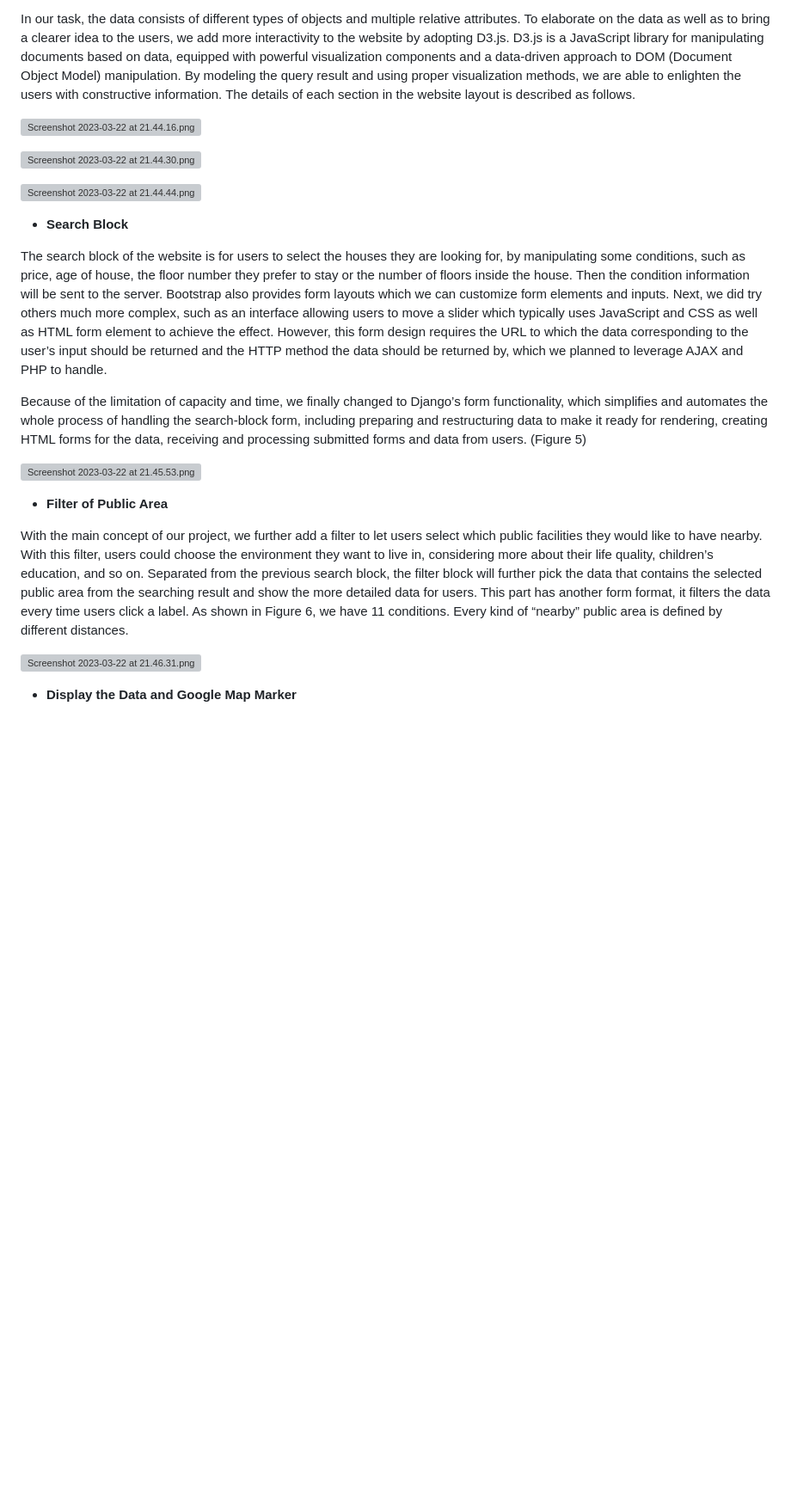
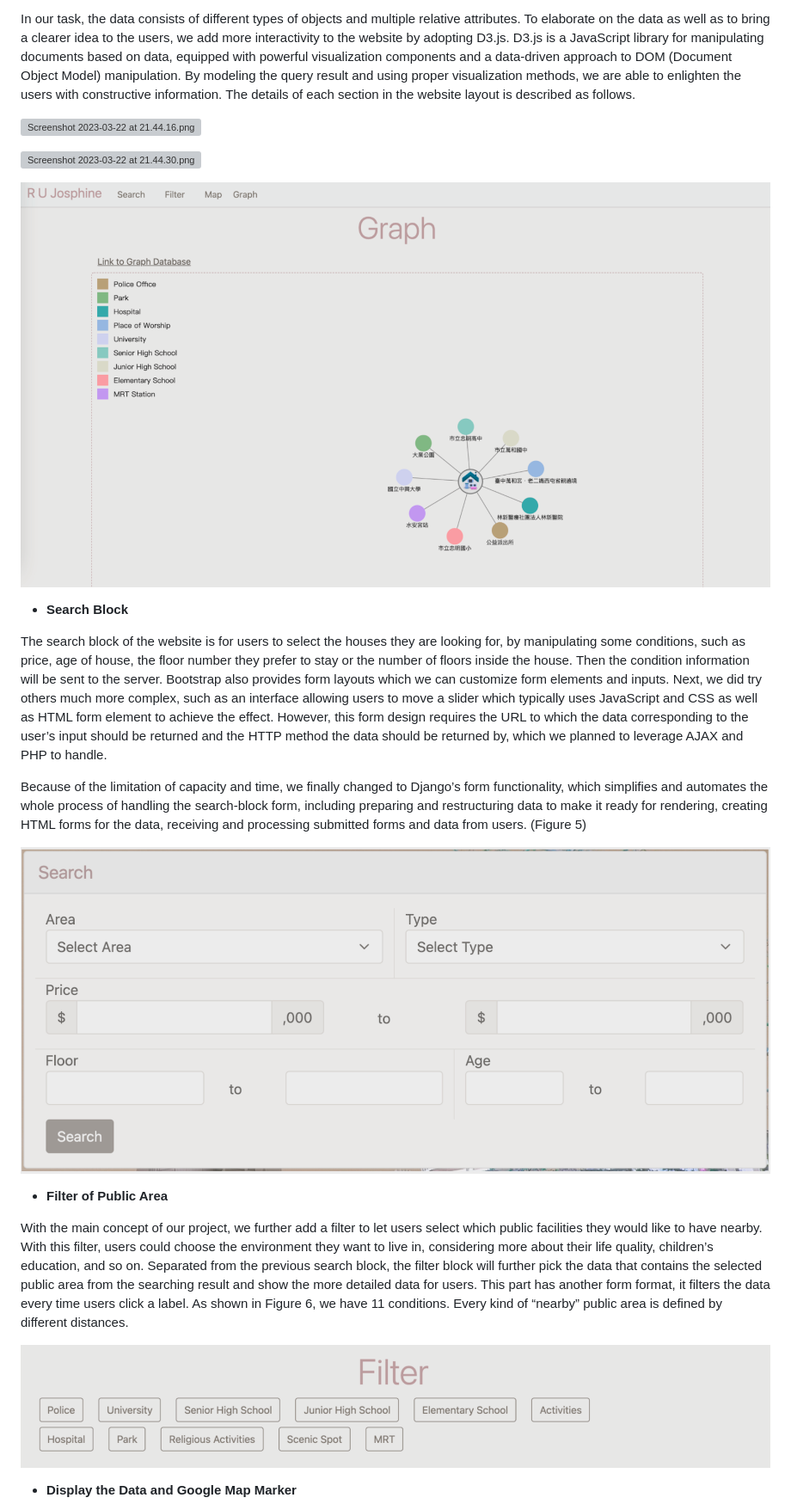
Before and after one commit to AndrewTsai0406/Better-Than-A-House-Buying-Experience-Is-To-Explore-Your-Surroundings, a Markdown page: README.md, the part around one of its changes. Shown at 86% size. GitHub-like rendering; blank space fills up the shorter version; grey boxes are pictures that could not be loaded.

```diff
--- a/README.md
+++ b/README.md
@@ -41,5 +41,5 @@ In our task, the data consists of different types of objects and multiple relati
 
-![Screenshot 2023-03-22 at 21.44.44.png](Better%20Than%20A%20House%20Buying%20Experience%20Is%20To%20Explor%202c2fbc8ddf8f48099a79e945f985cb14/fig/Screenshot_2023-03-22_at_21.44.44.png)
+![Screenshot 2023-03-22 at 21.44.44.png](./fig/Screenshot_2023-03-22_at_21.44.44.png)
 
 - **Search Block**
 
@@ -47,13 +47,13 @@ The search block of the website is for users to select the houses they are looki
 
 Because of the limitation of capacity and time, we finally changed to Django’s form functionality, which simplifies and automates the whole process of handling the search-block form, including preparing and restructuring data to make it ready for rendering, creating HTML forms for the data, receiving and processing submitted forms and data from users. (Figure 5)
 
-![Screenshot 2023-03-22 at 21.45.53.png](Better%20Than%20A%20House%20Buying%20Experience%20Is%20To%20Explor%202c2fbc8ddf8f48099a79e945f985cb14/fig/Screenshot_2023-03-22_at_21.45.53.png)
+![Screenshot 2023-03-22 at 21.45.53.png](./fig/Screenshot_2023-03-22_at_21.45.53.png)
 
 - **Filter of Public Area**
 
 With the main concept of our project, we further add a filter to let users select which public facilities they would like to have nearby. With this filter, users could choose the environment they want to live in, considering more about their life quality, children’s education, and so on. Separated from the previous search block, the filter block will further pick the data that contains the selected public area from the searching result and show the more detailed data for users. This part has another form format, it filters the data every time users click a label. As shown in Figure 6, we have 11 conditions. Every kind of “nearby” public area is defined by different distances.
 
-![Screenshot 2023-03-22 at 21.46.31.png](Better%20Than%20A%20House%20Buying%20Experience%20Is%20To%20Explor%202c2fbc8ddf8f48099a79e945f985cb14/fig/Screenshot_2023-03-22_at_21.46.31.png)
+![Screenshot 2023-03-22 at 21.46.31.png](./fig/Screenshot_2023-03-22_at_21.46.31.png)
 
 - **Display the Data and Google Map Marker**
 
```
Also changed, not shown: other parts of README.md (+10 -10 lines).
